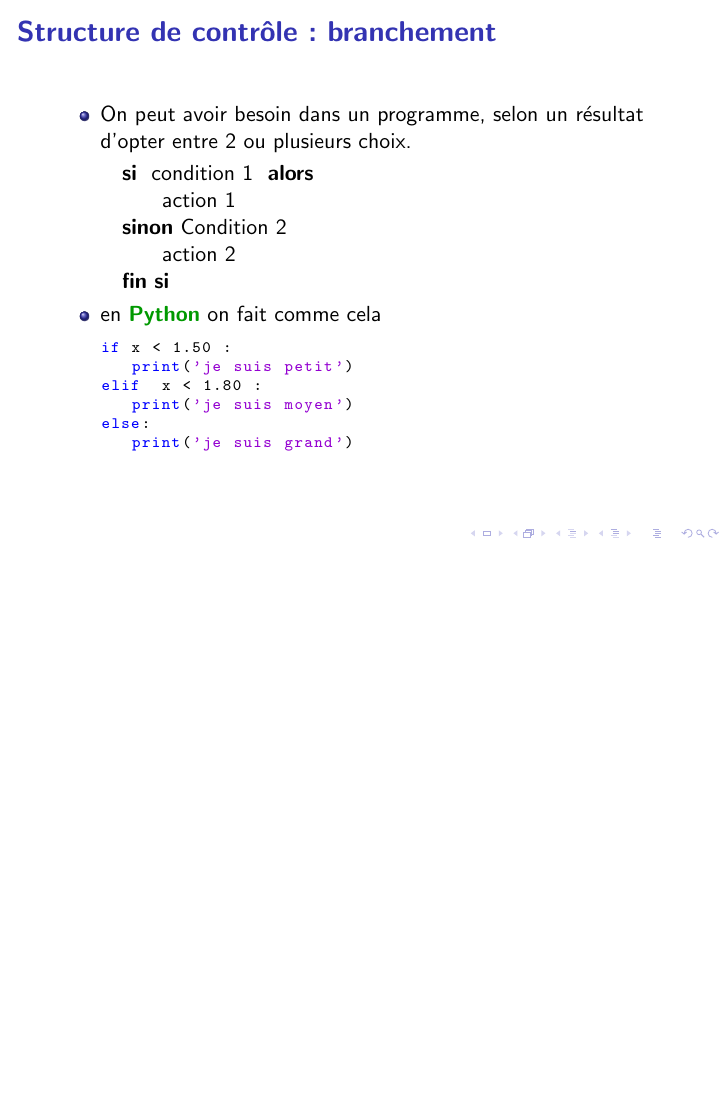
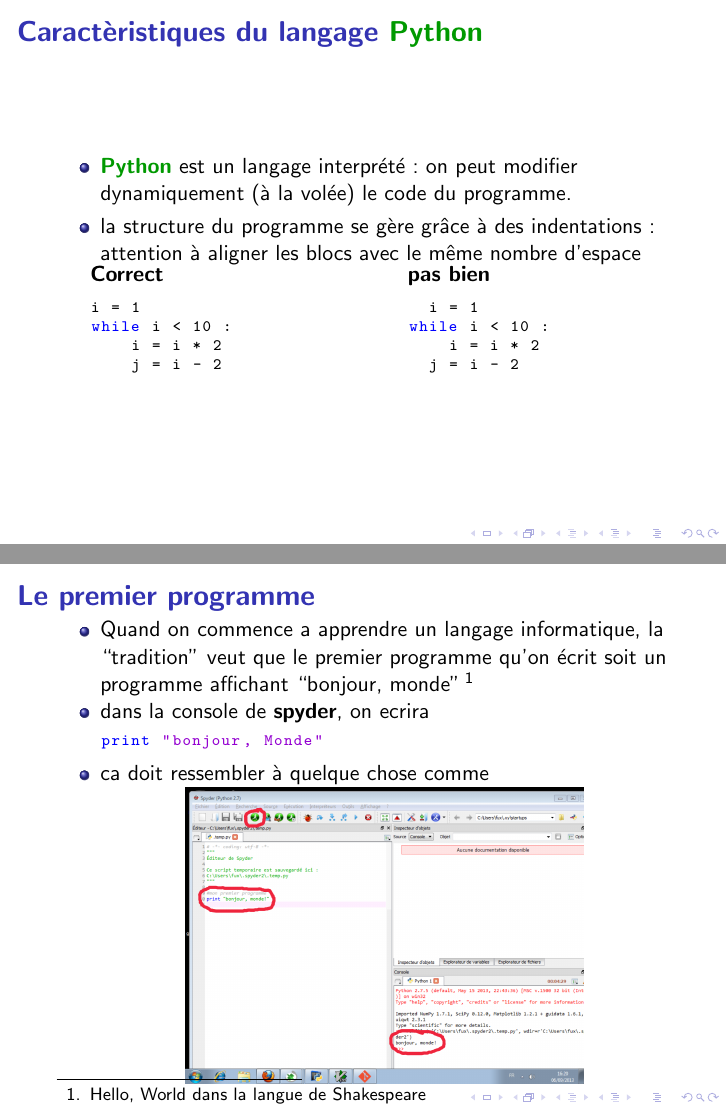
Before and after one commit to aitzkora/Zientzako_Jaia, LaTeX slides (init_python.tex): page 11 of 12 before the commit and pages 11 and 12 of 14 after it, the two joined at a grey line, the shorter picture padded with empty space. Compiled offline with pdfLaTeX; the source files are stored in an older character set and shown here as Unicode.

Commit message:
ajout hello world

```diff
--- a/init_python.tex
+++ b/init_python.tex
@@ -184,6 +184,52 @@
 \end{lstlisting}
 \end{itemize}
 \end{frame}
+%****************************************************************
+% Remarques générales sur Python
+%****************************************************************
+\begin{frame}[fragile]
+\frametitle{Caractèristiques du langage \python}
+\begin{itemize}
+  \item \python est un langage interprété : on peut modifier
+  dynamiquement (à la volée) le code du programme.
+  \item la structure du programme se gère grâce à des indentations : attention à aligner
+  les blocs avec le même nombre d'espace
+\begin{columns}
+\column{0.4\linewidth}
+{\bf Correct}
+\begin{lstlisting}
+i = 1
+while i < 10 :
+    i = i * 2
+    j = i - 2
+\end{lstlisting}
+\column{0.4\linewidth}
+{\bf pas bien }
+\begin{lstlisting}
+  i = 1
+while i < 10 :
+    i = i * 2
+  j = i - 2
+\end{lstlisting}
+\end{columns}
+\end{itemize}
+\end{frame}
+\begin{frame}[fragile]
+\frametitle{Le premier programme}
+\begin{itemize}
+ \item Quand on commence a apprendre un langage informatique, la ``tradition'' veut que le premier
+ programme qu'on écrit soit un programme affichant ``bonjour, monde''\footnote{Hello, World dans la langue de Shakespeare}
+\item dans la console de {\bf spyder}, on ecrira
+\begin{lstlisting}
+print "bonjour, Monde"
+\end{lstlisting}
+\item ca doit ressembler à quelque chose comme
+\begin{center}
+\includegraphics[width=0.7\linewidth]{capture_hello.png}
+\end{center}
+\end{itemize}
+\end{frame}
+
 \begin{frame}[fragile]
 \frametitle{Structure de contrôle : branchement}
 \begin{itemize}
```
Also changed, not shown: capture_hello.png (added).
